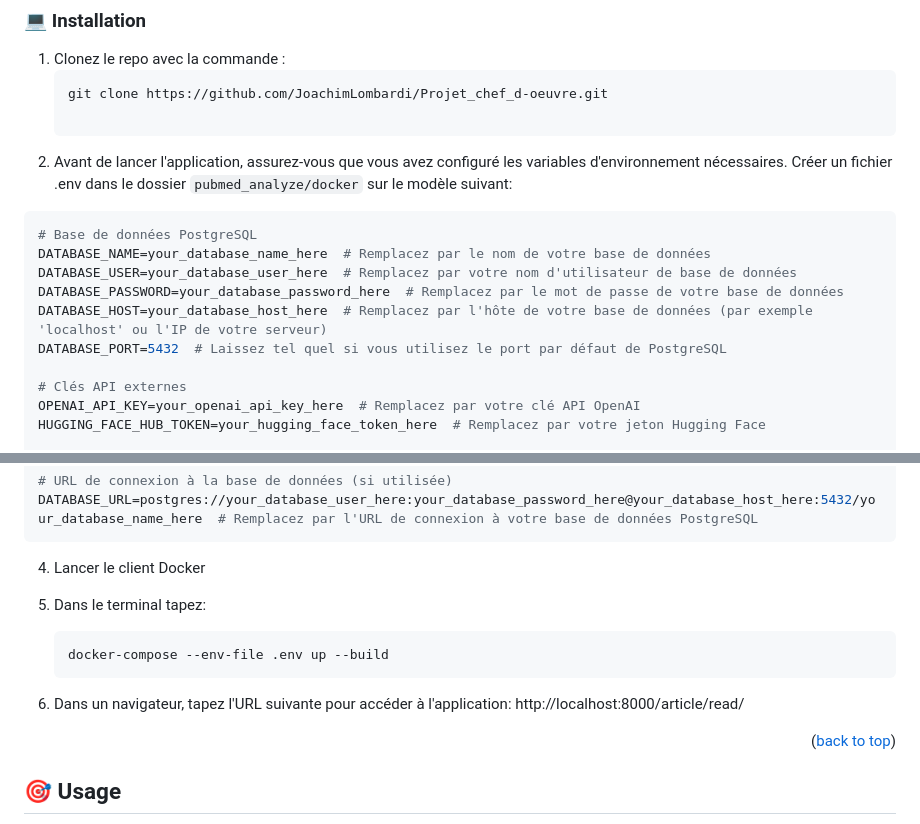
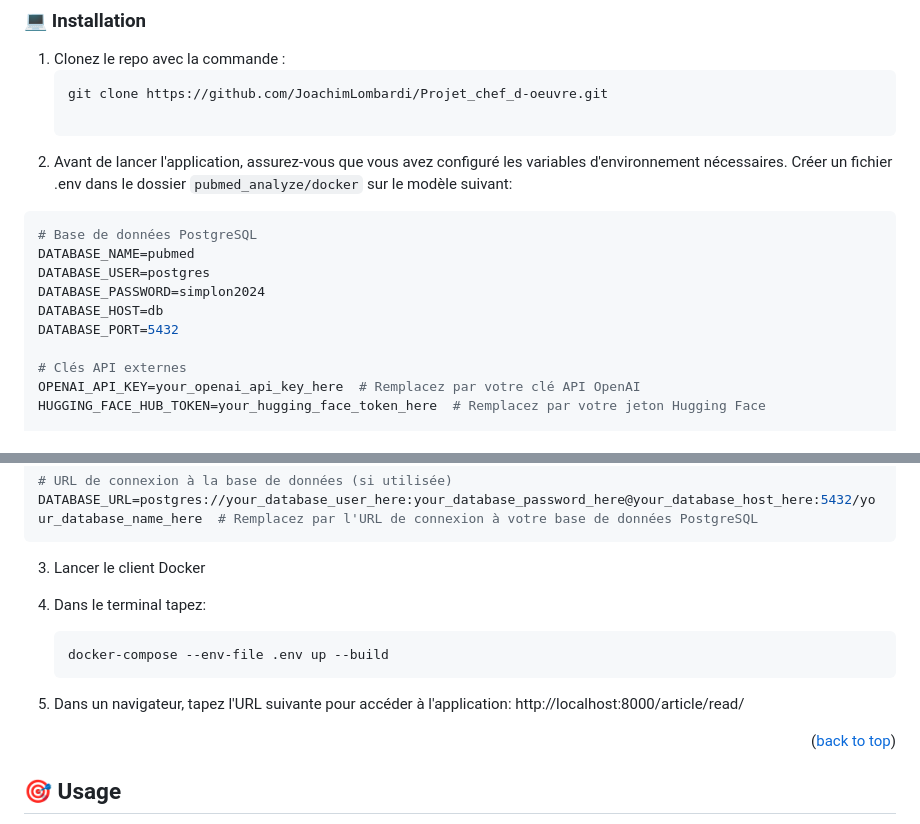
Before and after one commit to JoachimLombardi/Projet_chef_d-oeuvre, a Markdown page: README.md, 2 parts joined by grey strips. Drawn GitHub-style.

````diff
--- a/README.md
+++ b/README.md
@@ -41,15 +41,15 @@ Vous aurez besoin d'une clé API pour certains services comme OpenAI.
    ```sh
    git clone https://github.com/JoachimLombardi/Projet_chef_d-oeuvre.git
 
-3. Avant de lancer l'application, assurez-vous que vous avez configuré les variables d'environnement nécessaires.
+2. Avant de lancer l'application, assurez-vous que vous avez configuré les variables d'environnement nécessaires.
    Créer un fichier .env dans le dossier `pubmed_analyze/docker` sur le modèle suivant:
 ```env
 # Base de données PostgreSQL
-DATABASE_NAME=your_database_name_here  # Remplacez par le nom de votre base de données
-DATABASE_USER=your_database_user_here  # Remplacez par votre nom d'utilisateur de base de données
-DATABASE_PASSWORD=your_database_password_here  # Remplacez par le mot de passe de votre base de données
-DATABASE_HOST=your_database_host_here  # Remplacez par l'hôte de votre base de données (par exemple 'localhost' ou l'IP de votre serveur)
-DATABASE_PORT=5432  # Laissez tel quel si vous utilisez le port par défaut de PostgreSQL
+DATABASE_NAME=pubmed
+DATABASE_USER=postgres
+DATABASE_PASSWORD=simplon2024
+DATABASE_HOST=db
+DATABASE_PORT=5432
 
 # Clés API externes
 OPENAI_API_KEY=your_openai_api_key_here  # Remplacez par votre clé API OpenAI
@@ -67,13 +67,13 @@ ALLOWED_HOSTS=localhost,127.0.0.1,django  # Laissez tel quel ou ajoutez d'autres
 # URL de connexion à la base de données (si utilisée)
 DATABASE_URL=postgres://your_database_user_here:your_database_password_here@your_database_host_here:5432/your_database_name_here  # Remplacez par l'URL de connexion à votre base de données PostgreSQL
 ```
-4. Lancer le client Docker
+3. Lancer le client Docker
 
-5. Dans le terminal tapez:
+4. Dans le terminal tapez:
    ```sh
    docker-compose --env-file .env up --build
    ```
-6. Dans un navigateur, tapez l'URL suivante pour accéder à l'application:
+5. Dans un navigateur, tapez l'URL suivante pour accéder à l'application:
    http://localhost:8000/article/read/
 
 <p align="right">(<a href="#readme-top">back to top</a>)</p>
````
